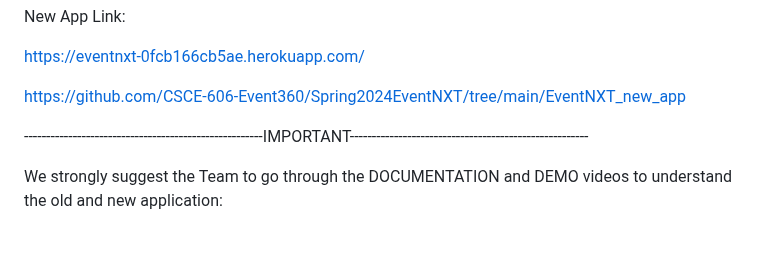
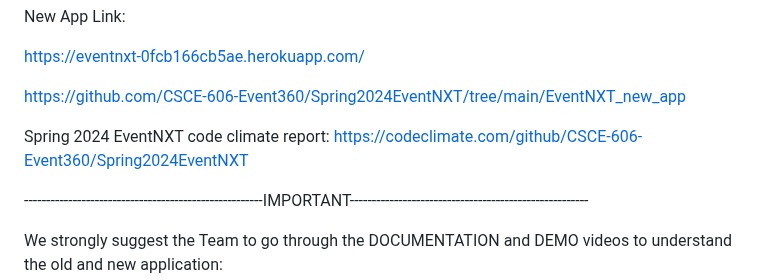
Before and after one commit to xint040/csce606teamcourseprojecteventnxt_FORKED, a Markdown page: README.md, the part around the change. Drawn GitHub-style; blank space fills up the shorter version.

Commit message:
modification implementation on the introduction

```diff
--- a/README.md
+++ b/README.md
@@ -10,6 +10,9 @@ https://eventnxt-0fcb166cb5ae.herokuapp.com/
 
 
 https://github.com/CSCE-606-Event360/Spring2024EventNXT/tree/main/EventNXT_new_app
+
+
+Spring 2024 EventNXT code climate report: https://codeclimate.com/github/CSCE-606-Event360/Spring2024EventNXT
 
 ------------------------------------------------------IMPORTANT------------------------------------------------------
 
```
